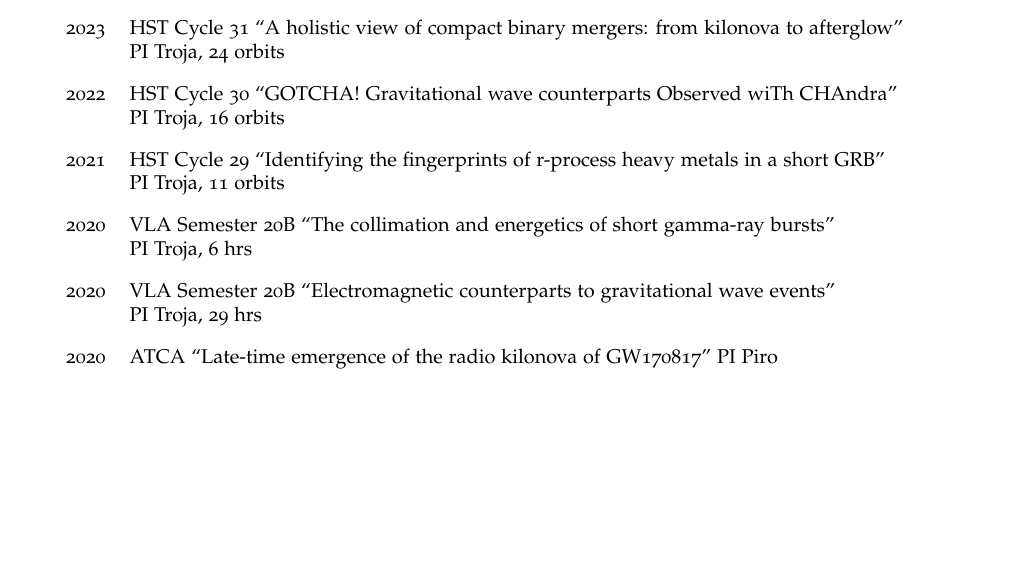
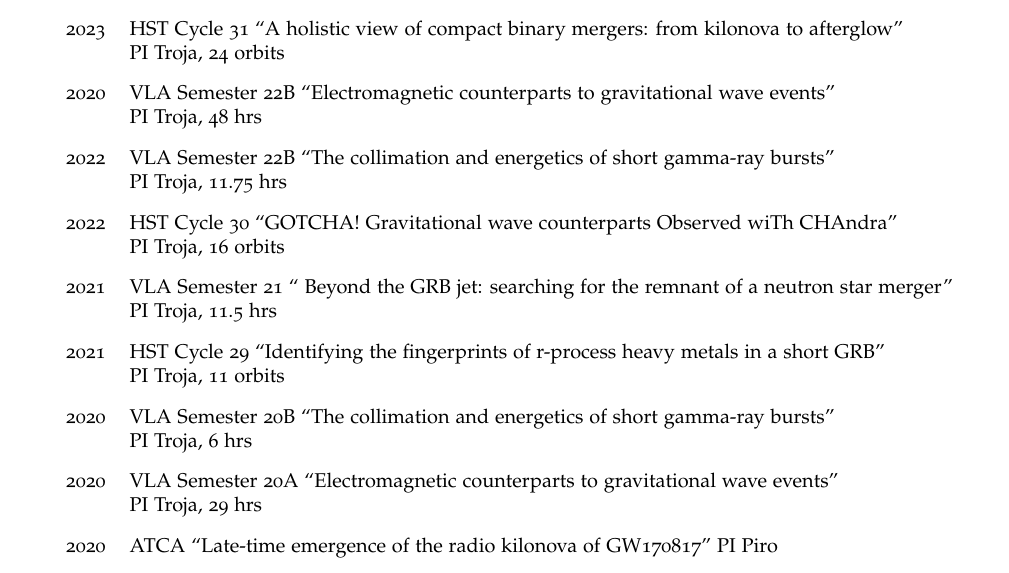
Before and after one commit to geoffryan/CV, a LaTeX CV (CV.tex, which reads CVcore.tex): part of page 5 of 8, cut so that both start at the same text, the shorter picture padded with empty space. Compiled offline with pdfLaTeX.

Commit message:
more proposals

```diff
--- a/CVcore.tex
+++ b/CVcore.tex
@@ -108,8 +108,20 @@
 	&  PI Troja, 24 orbits
 \end{tabular}
 \item \begin{tabular}{ll}
+2020	& VLA Semester 22B ``Electromagnetic counterparts to gravitational wave events''\\
+	&  PI Troja, 48 hrs
+\end{tabular}
+\item \begin{tabular}{ll}
+2022	& VLA Semester 22B ``The collimation and energetics of short gamma-ray bursts''\\
+	&  PI Troja, 11.75 hrs
+\end{tabular}
+\item \begin{tabular}{ll}
 2022	& HST Cycle 30 ``GOTCHA! Gravitational wave counterparts Observed wiTh CHAndra''\\
 	&  PI Troja, 16 orbits
+\end{tabular}
+\item \begin{tabular}{ll}
+2021	& VLA Semester 21 `` Beyond the GRB jet: searching for the remnant of a neutron star merger''\\
+	&  PI Troja, 11.5 hrs
 \end{tabular}
 \item \begin{tabular}{ll}
 2021	& HST Cycle 29 ``Identifying the fingerprints of r-process heavy metals in a short GRB''\\
@@ -120,7 +132,7 @@
 	&  PI Troja, 6 hrs
 \end{tabular}
 \item \begin{tabular}{ll}
-2020	& VLA Semester 20B ``Electromagnetic counterparts to gravitational wave events''\\
+2020	& VLA Semester 20A ``Electromagnetic counterparts to gravitational wave events''\\
 	&  PI Troja, 29 hrs
 \end{tabular}
 \item \begin{tabular}{ll}
```
Also changed, not shown: CV.pdf.
